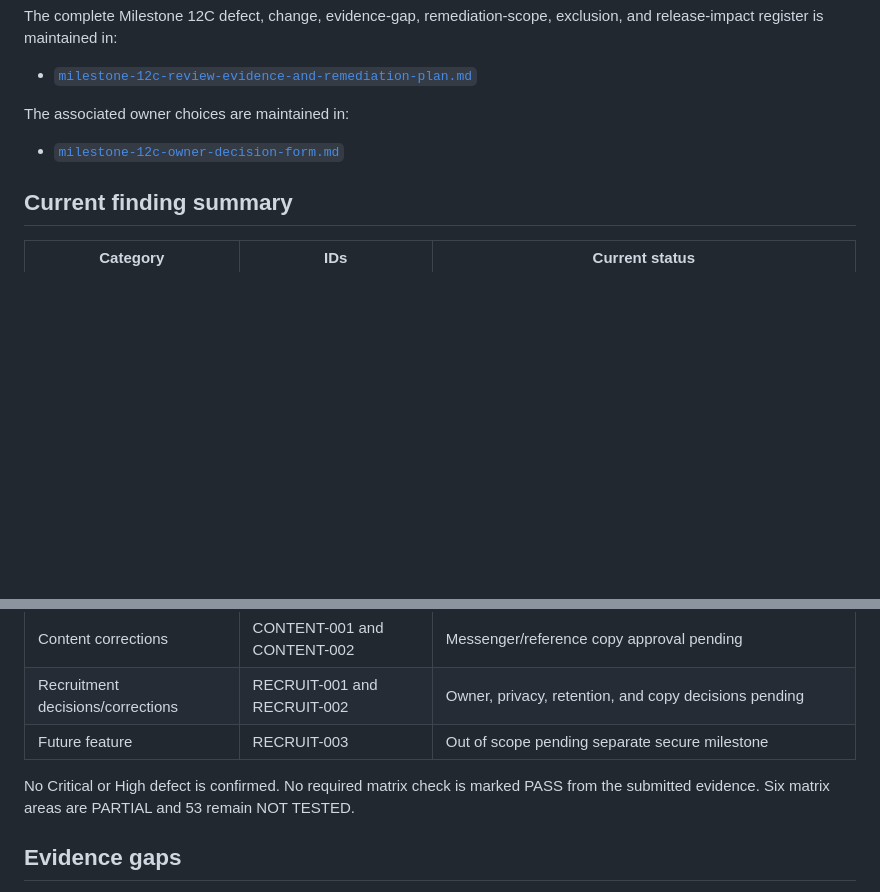
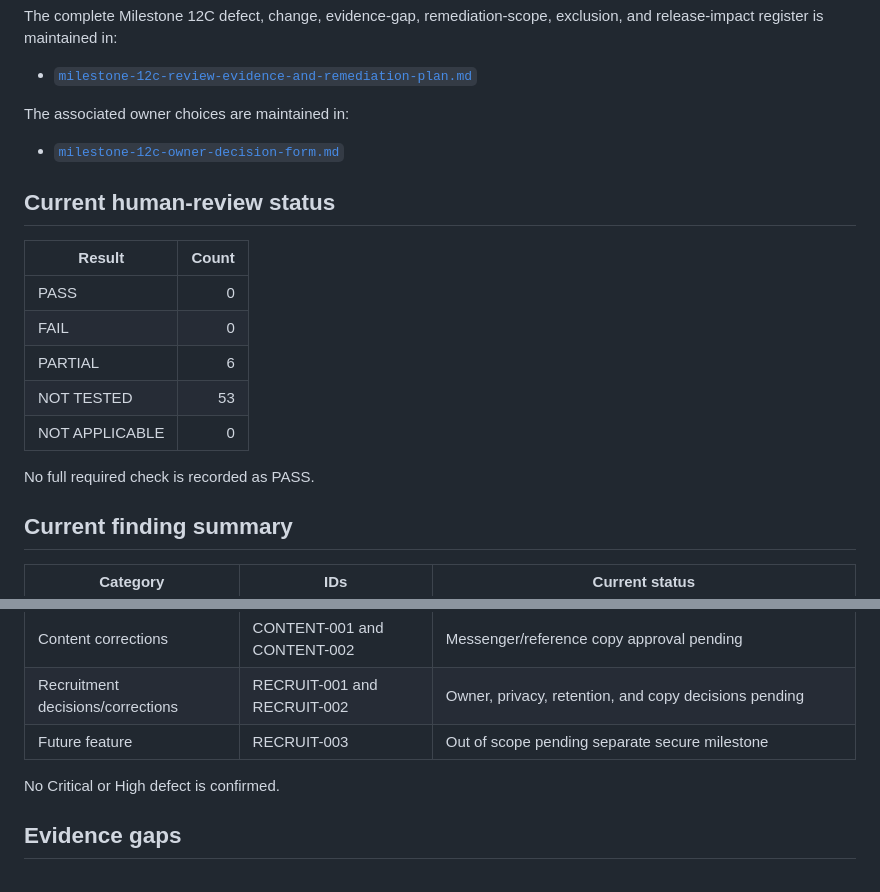
Before and after one commit to Jpelotea/avodahwealthadvisory, a Markdown page: docs/release/milestone-12-open-defects.md, 2 parts joined by grey strips. Drawn GitHub-style; blank space fills up the shorter version.

Commit message:
Align Milestone 12 defect index with JC evidence

```diff
--- a/docs/release/milestone-12-open-defects.md
+++ b/docs/release/milestone-12-open-defects.md
@@ -14,6 +14,18 @@ The associated owner choices are maintained in:
 
 - [`milestone-12c-owner-decision-form.md`](./milestone-12c-owner-decision-form.md)
 
+## Current human-review status
+
+| Result | Count |
+|---|---:|
+| PASS | 0 |
+| FAIL | 0 |
+| PARTIAL | 6 |
+| NOT TESTED | 53 |
+| NOT APPLICABLE | 0 |
+
+No full required check is recorded as PASS.
+
 ## Current finding summary
 
 | Category | IDs | Current status |
@@ -26,7 +38,7 @@ The associated owner choices are maintained in:
 | Recruitment decisions/corrections | RECRUIT-001 and RECRUIT-002 | Owner, privacy, retention, and copy decisions pending |
 | Future feature | RECRUIT-003 | Out of scope pending separate secure milestone |
 
-No Critical or High defect is confirmed. No required matrix check is marked PASS from the submitted evidence. Six matrix areas are PARTIAL and 53 remain NOT TESTED.
+No Critical or High defect is confirmed.
 
 ## Evidence gaps
 
```
